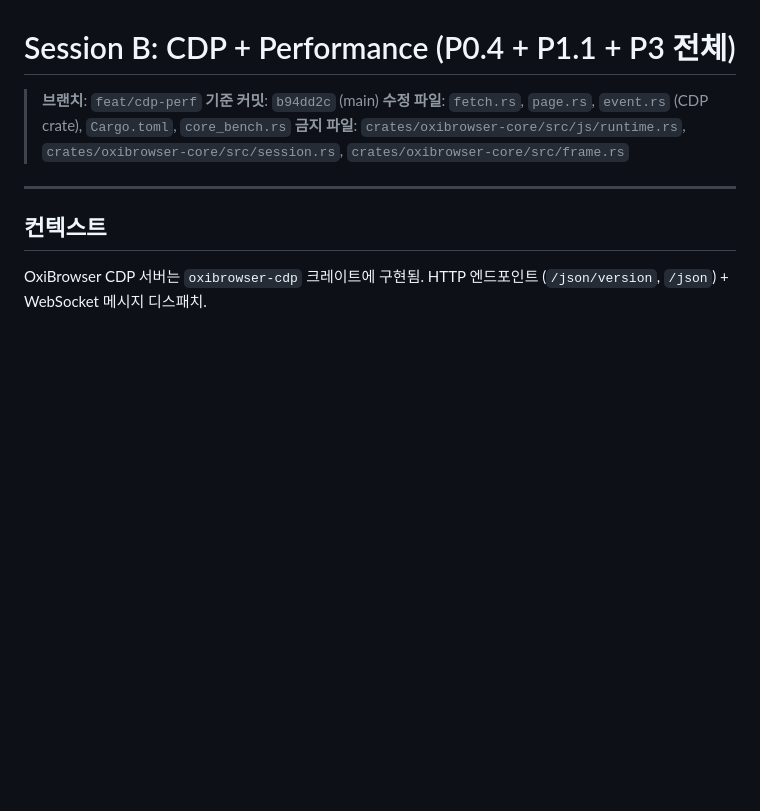
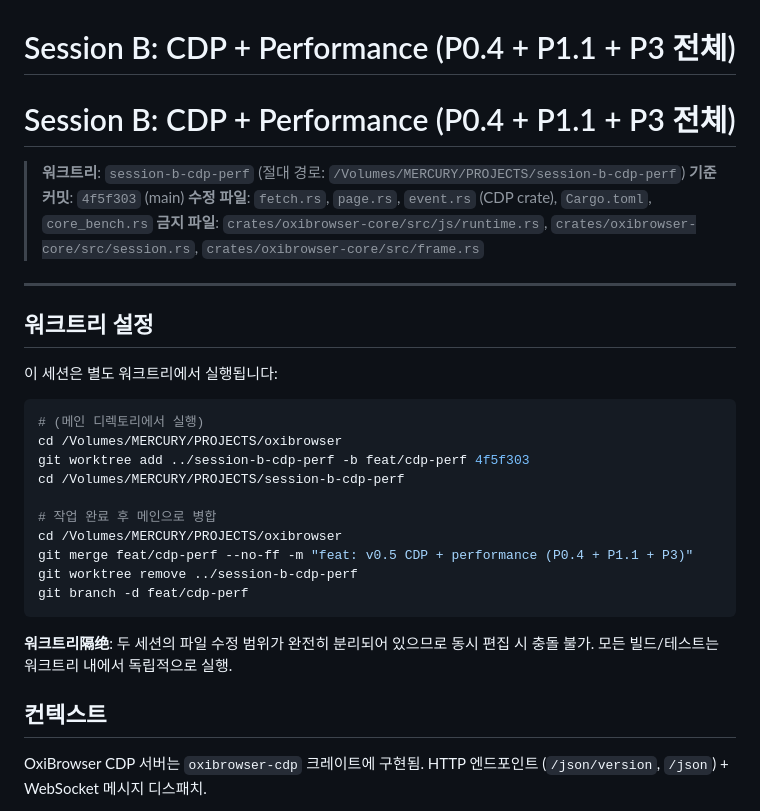
Before and after one commit to a7garden/oxibrowser, a Markdown page: docs/designs/session-b-cdp-perf.md, the part around the change. Rendered like a GitHub page; blank space fills up the shorter version.

````diff
--- a/docs/designs/session-b-cdp-perf.md
+++ b/docs/designs/session-b-cdp-perf.md
@@ -1,11 +1,33 @@
 # Session B: CDP + Performance (P0.4 + P1.1 + P3 전체)
 
-> **브랜치**: `feat/cdp-perf`
-> **기준 커밋**: `b94dd2c` (main)
+# Session B: CDP + Performance (P0.4 + P1.1 + P3 전체)
+
+> **워크트리**: `session-b-cdp-perf` (절대 경로: `/Volumes/MERCURY/PROJECTS/session-b-cdp-perf`)
+> **기준 커밋**: `4f5f303` (main)
 > **수정 파일**: `fetch.rs`, `page.rs`, `event.rs` (CDP crate), `Cargo.toml`, `core_bench.rs`
 > **금지 파일**: `crates/oxibrowser-core/src/js/runtime.rs`, `crates/oxibrowser-core/src/session.rs`, `crates/oxibrowser-core/src/frame.rs`
 
 ---
+
+## 워크트리 설정
+
+이 세션은 별도 워크트리에서 실행됩니다:
+
+```bash
+# (메인 디렉토리에서 실행)
+cd /Volumes/MERCURY/PROJECTS/oxibrowser
+git worktree add ../session-b-cdp-perf -b feat/cdp-perf 4f5f303
+cd /Volumes/MERCURY/PROJECTS/session-b-cdp-perf
+
+# 작업 완료 후 메인으로 병합
+cd /Volumes/MERCURY/PROJECTS/oxibrowser
+git merge feat/cdp-perf --no-ff -m "feat: v0.5 CDP + performance (P0.4 + P1.1 + P3)"
+git worktree remove ../session-b-cdp-perf
+git branch -d feat/cdp-perf
+```
+
+**워크트리隔绝**: 두 세션의 파일 수정 범위가 완전히 분리되어 있으므로
+동시 편집 시 충돌 불가. 모든 빌드/테스트는 워크트리 내에서 독립적으로 실행.
 
 ## 컨텍스트
 
````
Also changed, not shown: docs/designs/merge-guide.md (+64 -47 lines), docs/designs/session-a-web-platform.md (+24 -2 lines).
